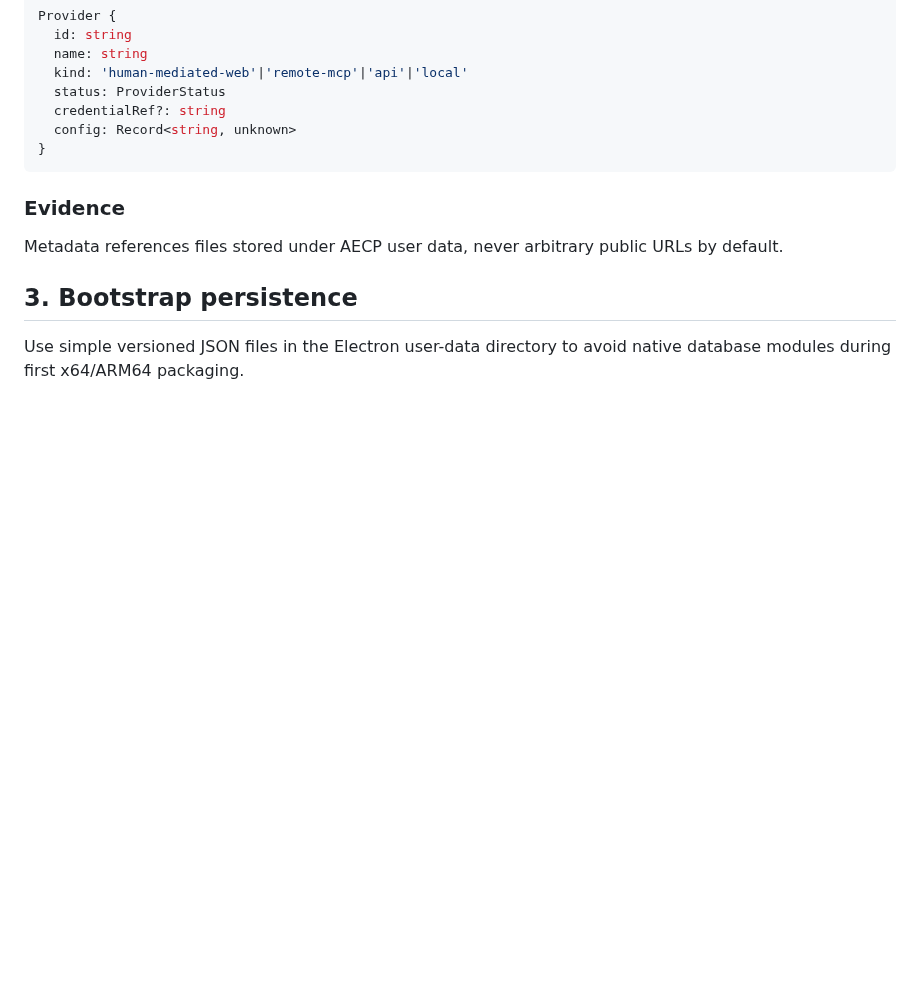
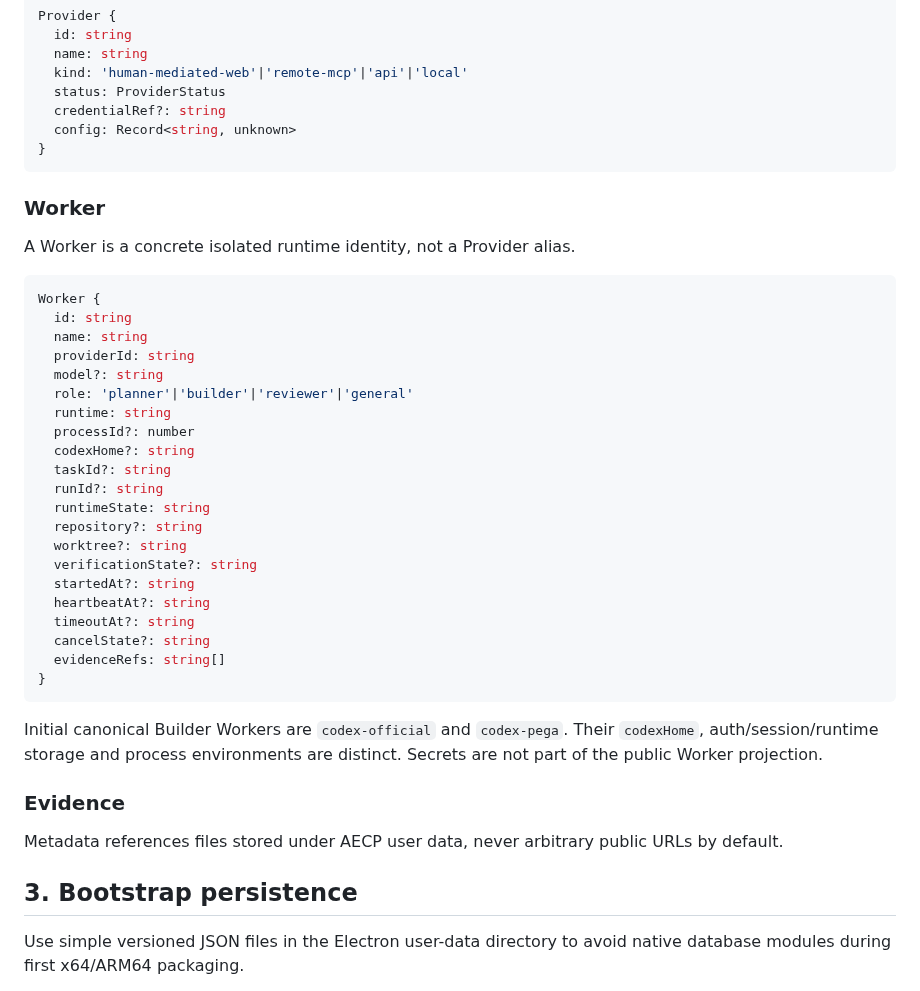
Before and after one commit to Space653000/0_JN1_AIECP, a Markdown page: Blueprint/12_DATA_MODEL.md, the part around the change. GitHub-like rendering; blank space fills up the shorter version.

Commit message:
docs: add canonical Worker runtime entity

````diff
--- a/Blueprint/12_DATA_MODEL.md
+++ b/Blueprint/12_DATA_MODEL.md
@@ -72,6 +72,36 @@ Provider {
 }
 ```
 
+### Worker
+
+A Worker is a concrete isolated runtime identity, not a Provider alias.
+
+```ts
+Worker {
+  id: string
+  name: string
+  providerId: string
+  model?: string
+  role: 'planner'|'builder'|'reviewer'|'general'
+  runtime: string
+  processId?: number
+  codexHome?: string
+  taskId?: string
+  runId?: string
+  runtimeState: string
+  repository?: string
+  worktree?: string
+  verificationState?: string
+  startedAt?: string
+  heartbeatAt?: string
+  timeoutAt?: string
+  cancelState?: string
+  evidenceRefs: string[]
+}
+```
+
+Initial canonical Builder Workers are `codex-official` and `codex-pega`. Their `codexHome`, auth/session/runtime storage and process environments are distinct. Secrets are not part of the public Worker projection.
+
 ### Evidence
 
 Metadata references files stored under AECP user data, never arbitrary public URLs by default.
````
